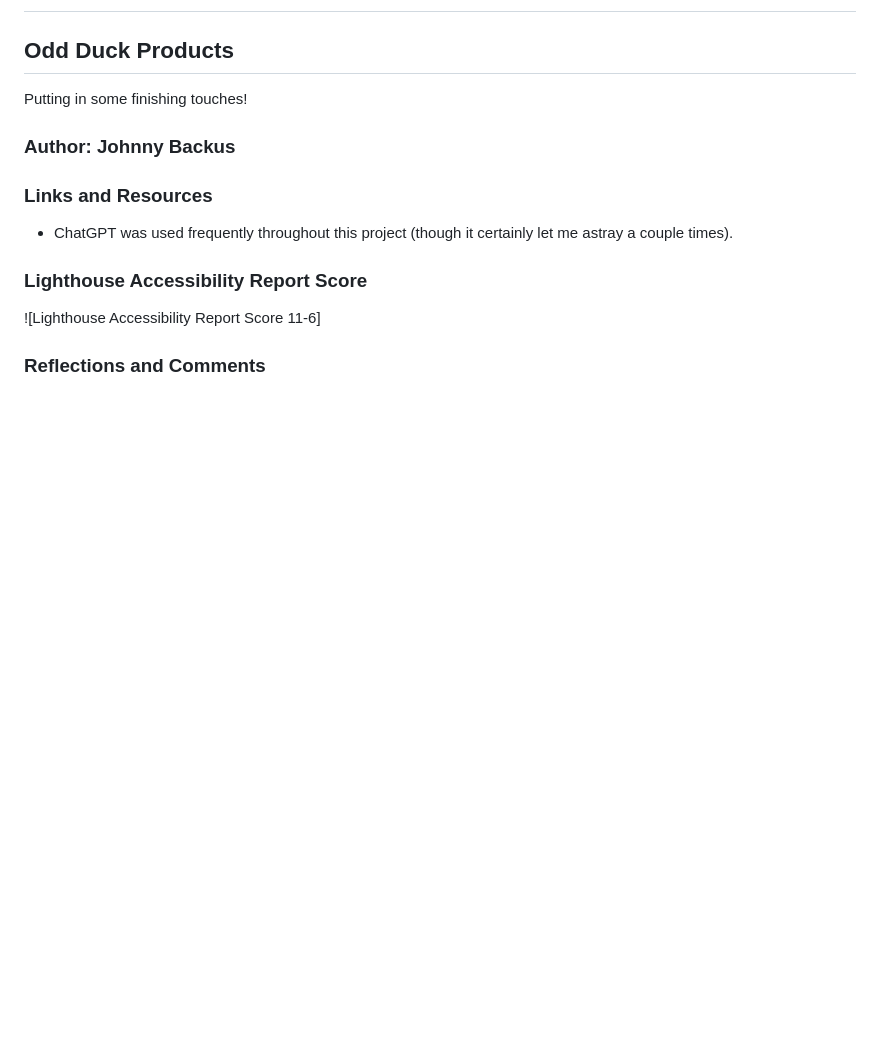
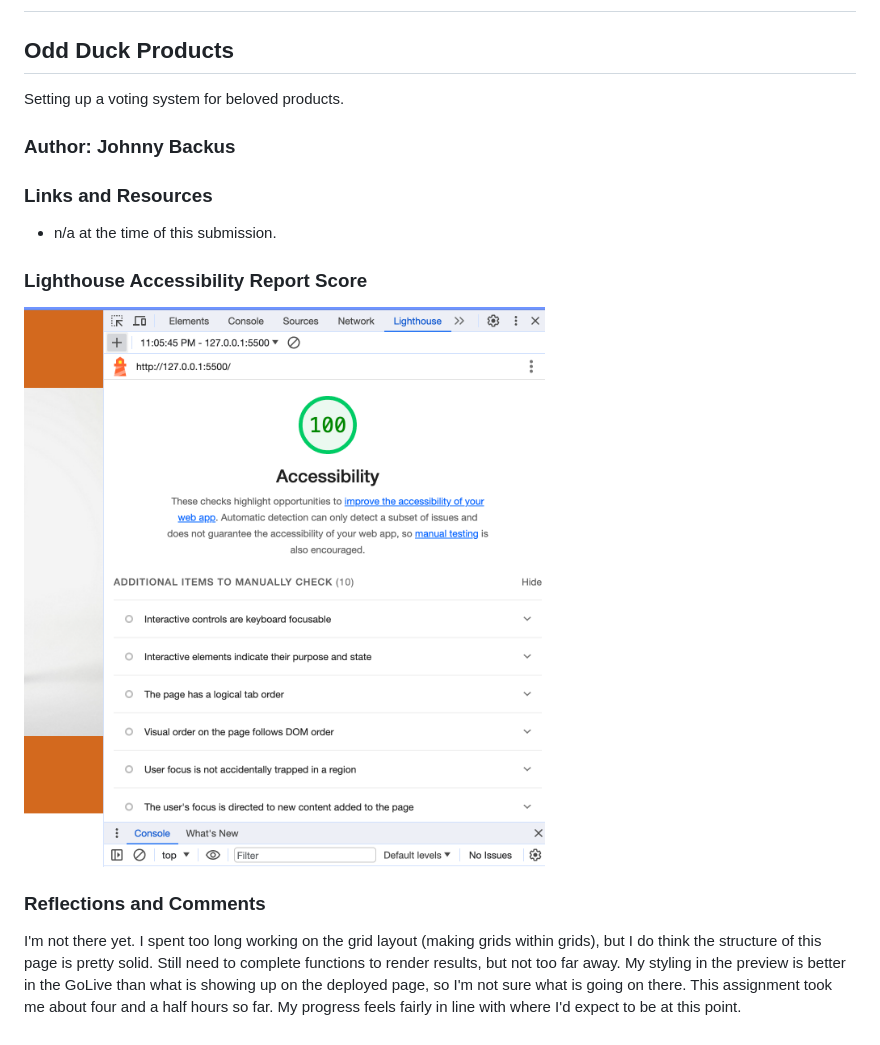
Before and after one commit to JohnnyBackus/odd-duck, a Markdown page: README.md, the part around the change. Drawn GitHub-style; pictures changed too: img/lighthouse_score_11-6.png (added); blank space fills up the shorter version.

```diff
--- a/README.md
+++ b/README.md
@@ -2,16 +2,17 @@
 
 ## Odd Duck Products
 
-Putting in some finishing touches!
+Setting up a voting system for beloved products.
 
 ### Author: Johnny Backus
 
 ### Links and Resources
 
-* ChatGPT was used frequently throughout this project (though it certainly let me astray a couple times).
+* n/a at the time of this submission.
 
 ### Lighthouse Accessibility Report Score
 
-![Lighthouse Accessibility Report Score 11-6]
+![Lighthouse Accessibility Report Score 11-6](img/lighthouse_score_11-6.png)
 
 ### Reflections and Comments
+I'm not there yet. I spent too long working on the grid layout (making grids within grids), but I do think the structure of this page is pretty solid. Still need to complete functions to render results, but not too far away. My styling in the preview is better in the GoLive than what is showing up on the deployed page, so I'm not sure what is going on there. This assignment took me about four and a half hours so far. My progress feels fairly in line with where I'd expect to be at this point.
```
Also changed, not shown: 1 other file.
